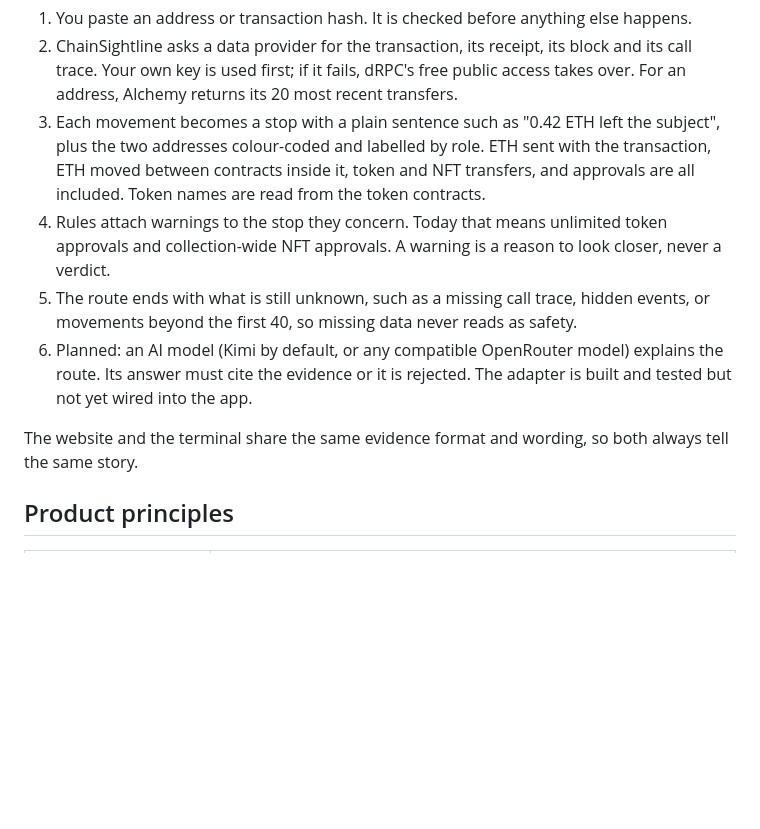
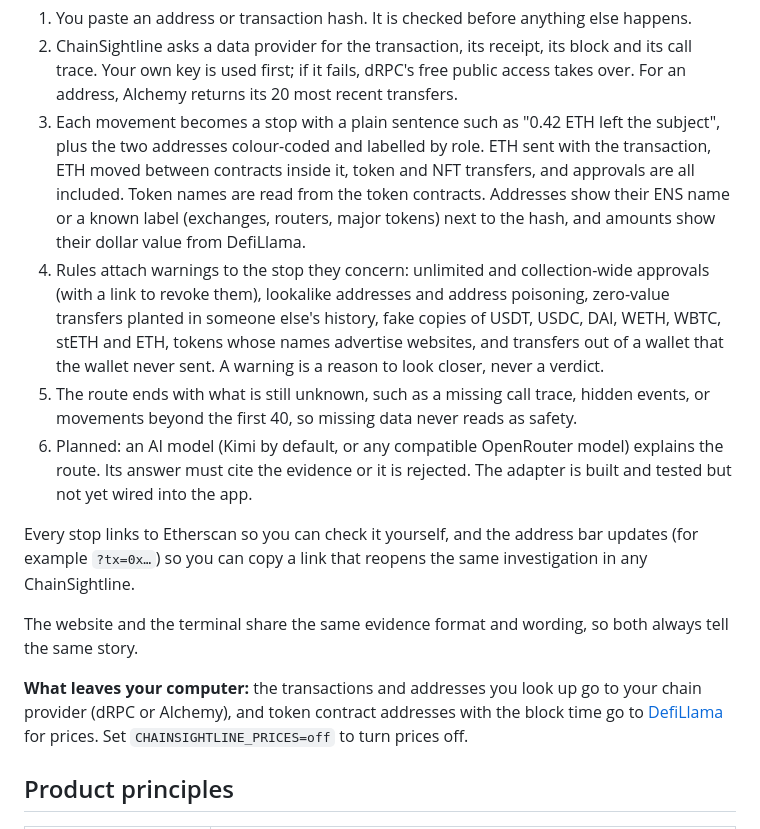
Before and after one commit to sjdsjadjajdjsa/chainsightline, a Markdown page: README.md, the part around one of its changes. Rendered like a GitHub page; blank space fills up the shorter version.

```diff
--- a/README.md
+++ b/README.md
@@ -94,12 +94,16 @@ flowchart LR
 
 1. You paste an address or transaction hash. It is checked before anything else happens.
 2. ChainSightline asks a data provider for the transaction, its receipt, its block and its call trace. Your own key is used first; if it fails, dRPC's free public access takes over. For an address, Alchemy returns its 20 most recent transfers.
-3. Each movement becomes a stop with a plain sentence such as "0.42 ETH left the subject", plus the two addresses colour-coded and labelled by role. ETH sent with the transaction, ETH moved between contracts inside it, token and NFT transfers, and approvals are all included. Token names are read from the token contracts.
-4. Rules attach warnings to the stop they concern. Today that means unlimited token approvals and collection-wide NFT approvals. A warning is a reason to look closer, never a verdict.
+3. Each movement becomes a stop with a plain sentence such as "0.42 ETH left the subject", plus the two addresses colour-coded and labelled by role. ETH sent with the transaction, ETH moved between contracts inside it, token and NFT transfers, and approvals are all included. Token names are read from the token contracts. Addresses show their ENS name or a known label (exchanges, routers, major tokens) next to the hash, and amounts show their dollar value from DefiLlama.
+4. Rules attach warnings to the stop they concern: unlimited and collection-wide approvals (with a link to revoke them), lookalike addresses and address poisoning, zero-value transfers planted in someone else's history, fake copies of USDT, USDC, DAI, WETH, WBTC, stETH and ETH, tokens whose names advertise websites, and transfers out of a wallet that the wallet never sent. A warning is a reason to look closer, never a verdict.
 5. The route ends with what is still unknown, such as a missing call trace, hidden events, or movements beyond the first 40, so missing data never reads as safety.
 6. Planned: an AI model (Kimi by default, or any compatible OpenRouter model) explains the route. Its answer must cite the evidence or it is rejected. The adapter is built and tested but not yet wired into the app.
 
+Every stop links to Etherscan so you can check it yourself, and the address bar updates (for example `?tx=0x…`) so you can copy a link that reopens the same investigation in any ChainSightline.
+
 The website and the terminal share the same evidence format and wording, so both always tell the same story.
+
+**What leaves your computer:** the transactions and addresses you look up go to your chain provider (dRPC or Alchemy), and token contract addresses with the block time go to [DefiLlama](https://defillama.com) for prices. Set `CHAINSIGHTLINE_PRICES=off` to turn prices off.
 
 ## Product principles
 
```
Also changed, not shown: other parts of README.md (+2 -1 lines), design_system/open-items.md (+3 -0 lines), docs/assets/cli.png, docs/assets/route-dark.png, docs/assets/route-light.png.
